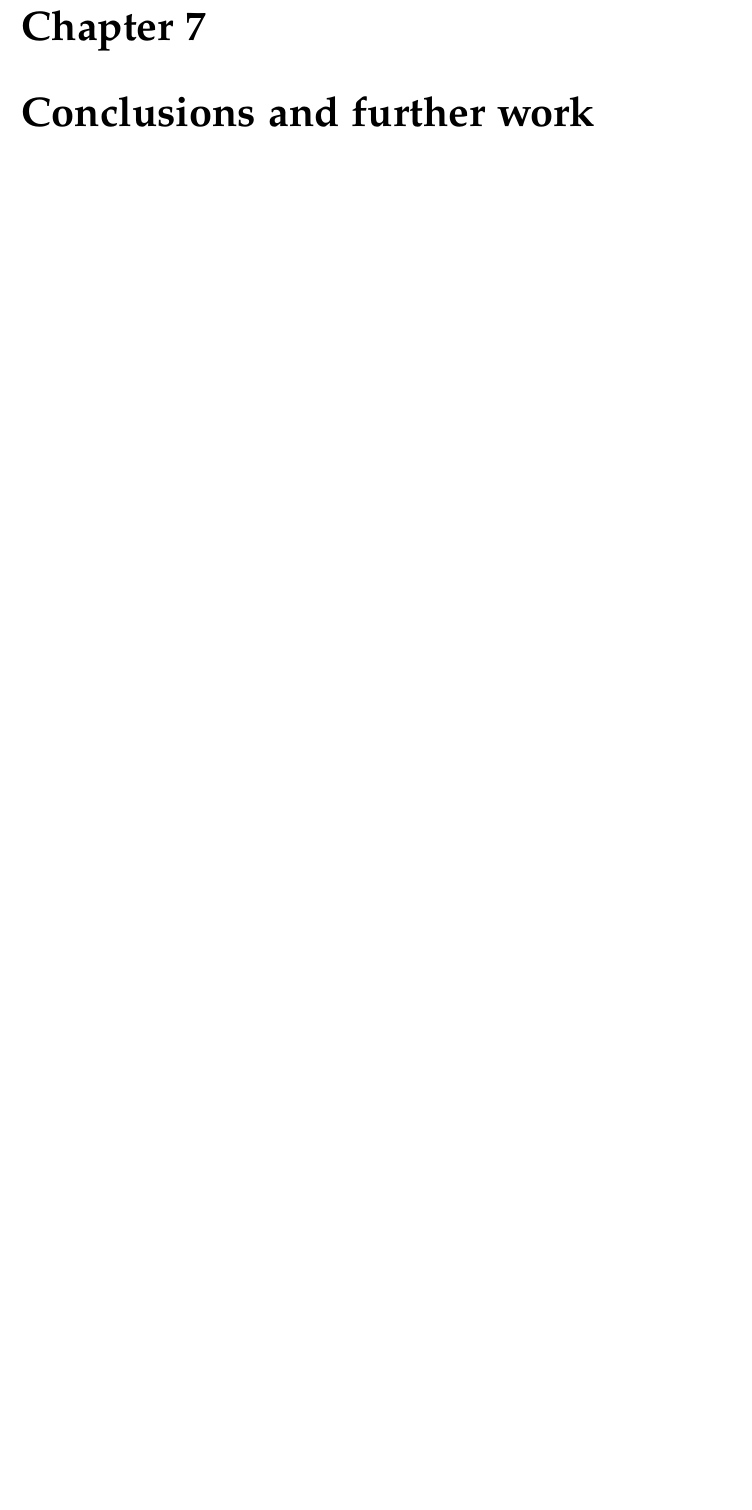
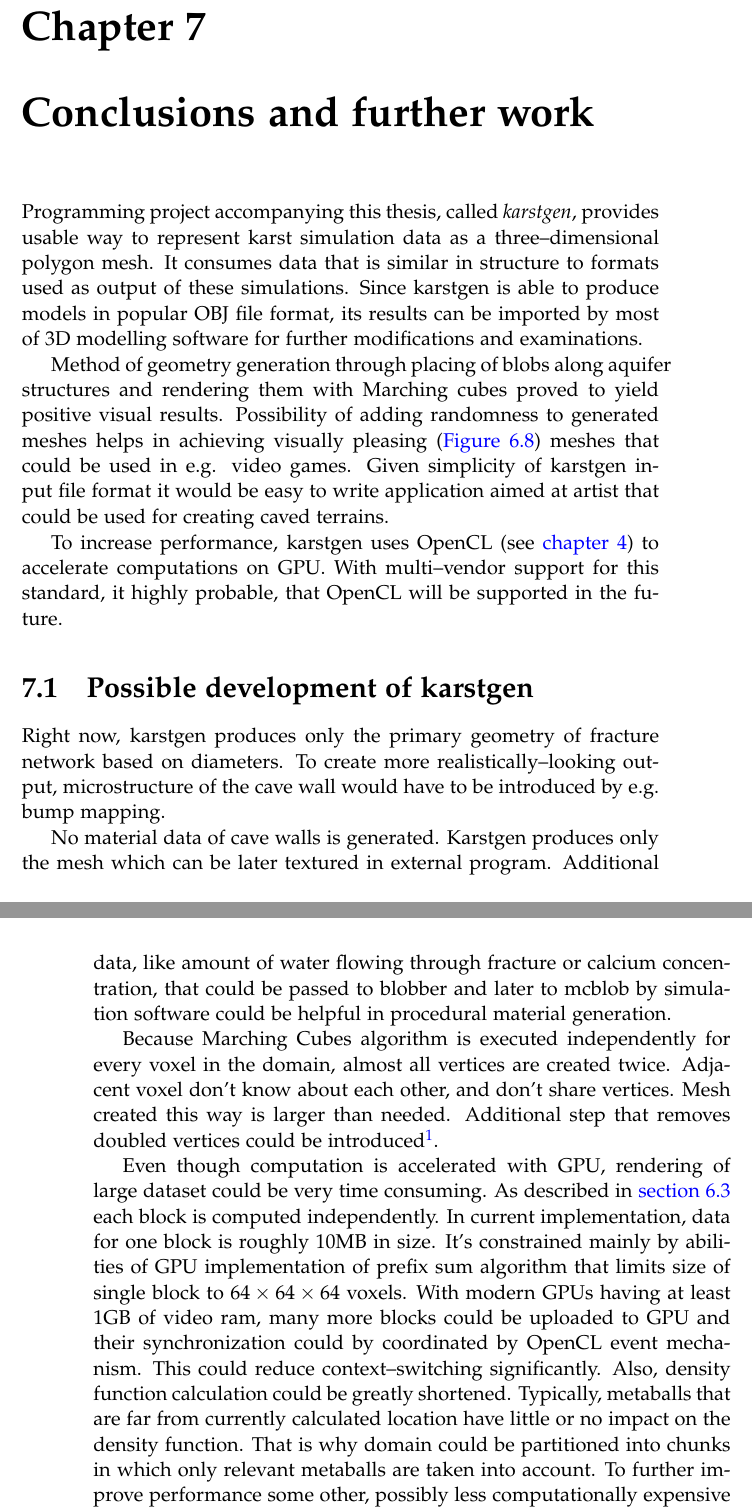
Before and after one commit to MiKom/thesis, a LaTeX thesis (thesis.tex, which reads chapters/furtherwork/furtherwork.tex): part of page 65 of 70 before the commit and two parts of pages 65 and 66 of 70 after it, the two joined at a grey line, cut so that both start at the same text, the shorter picture padded with empty space. Compiled offline with pdfLaTeX.

Commit message:
Conclusion and further work chapter written

```diff
--- a/chapters/furtherwork/furtherwork.tex
+++ b/chapters/furtherwork/furtherwork.tex
@@ -1,2 +1,54 @@
 \chapter{Conclusions and further work}
 \label{chap:furtherwork}
+
+Programming project accompanying this thesis, called \emph{karstgen}, provides
+usable way to represent karst simulation data as a three--dimensional polygon
+mesh. It consumes data that is similar in structure to formats used as output of
+these simulations. Since karstgen is able to produce models in popular OBJ file
+format, its results can be imported by most of 3D modelling software for further
+modifications and examinations.
+
+Method of geometry generation through placing of blobs along aquifer structures
+and rendering them with Marching cubes proved to yield positive visual results.
+Possibility of adding randomness to generated meshes helps in achieving
+visually pleasing (\autoref{fig:interior}) meshes that could be used in e.g.
+video games. Given simplicity of karstgen input file format it would be easy to
+write application aimed at artist that could be used for creating caved terrains.
+
+To increase performance, karstgen uses OpenCL (see \autoref{chap:cl}) to
+accelerate computations on GPU. With multi--vendor support for this standard,
+it highly probable, that OpenCL will be supported in the future.
+
+\section{Possible development of karstgen}
+
+Right now, karstgen produces only the primary geometry of fracture network based
+on diameters. To create more realistically--looking output, microstructure of
+the cave wall would have to be introduced by e.g. bump mapping.
+
+No material data of cave walls is generated. Karstgen produces only the mesh which
+can be later textured in external program. Additional data, like amount of water
+flowing through fracture or calcium concentration, that could be passed to blobber
+and later to mcblob by simulation software could be helpful in procedural
+material generation.
+
+Because Marching Cubes algorithm is executed independently for every voxel in the
+domain, almost all vertices are created twice. Adjacent voxel don't know about
+each other, and don't share vertices. Mesh created this way is larger than
+needed. Additional step that removes doubled vertices could be
+introduced\footnote{Such functionality is available in e.g. Blender}.
+
+Even though computation is accelerated with GPU, rendering of large dataset could
+be very time consuming. As described in \autoref{sub:mcblob} each block is
+computed independently. In current implementation, data for one block
+is roughly 10MB in size. It's constrained mainly by abilities of GPU implementation
+of prefix sum algorithm that limits size of single block to $64\times 64\times 64$
+voxels. With modern GPUs having at least 1GB of video ram, many more blocks
+could be uploaded to GPU and their synchronization could by coordinated by
+OpenCL event mechanism. This could reduce context--switching significantly.
+Also, density function calculation could be greatly shortened. Typically,
+metaballs that are far from currently calculated location have little or no
+impact on the density function. That is why domain could be partitioned into chunks
+in which only relevant metaballs are taken into account. To further improve
+performance some other, possibly less computationally expensive function with
+similar characteristics could be used for single metaball than one showed in
+\autoref{eq:metaballdensity}.
```
Also changed, not shown: chapters/project/project.tex (+2 -1 lines).
